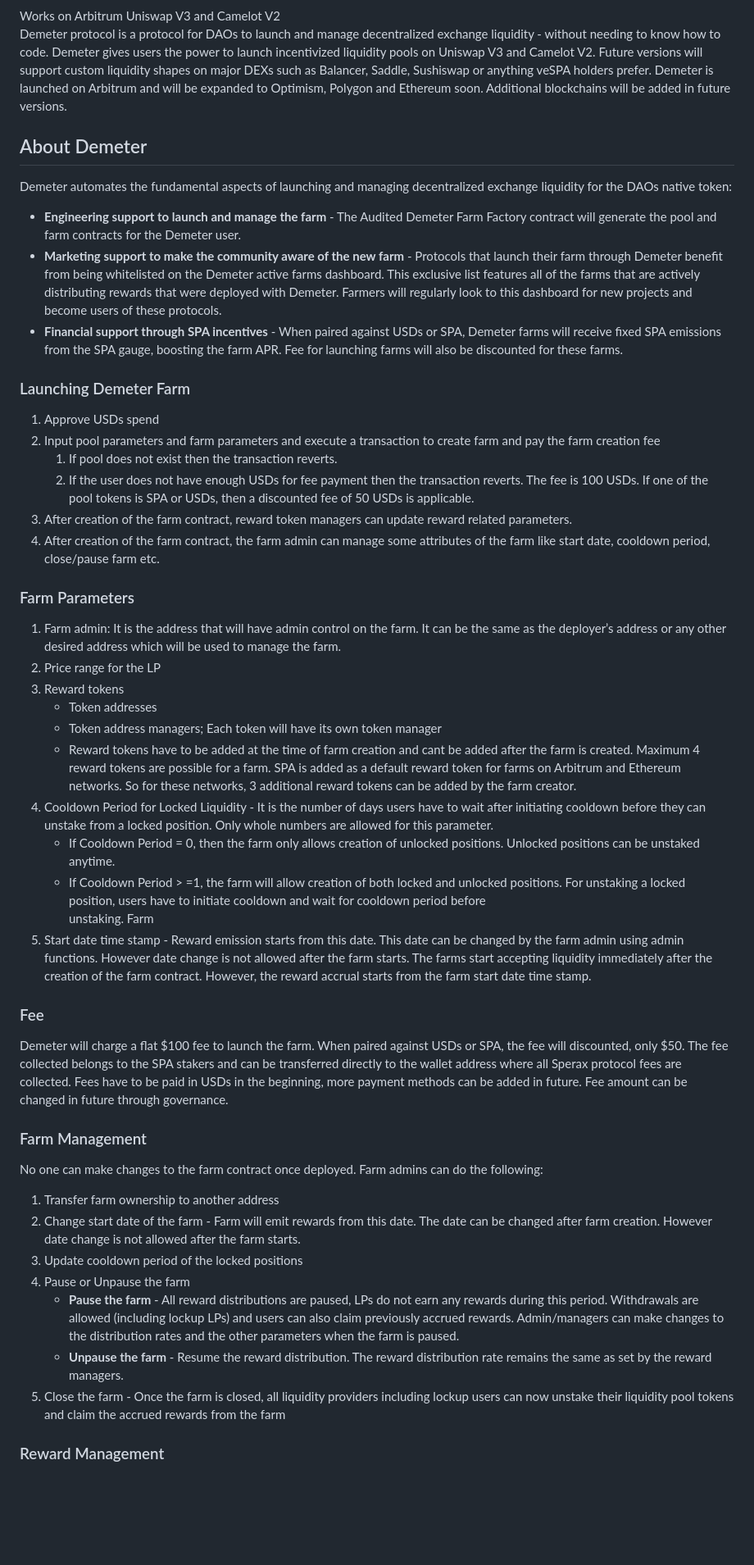
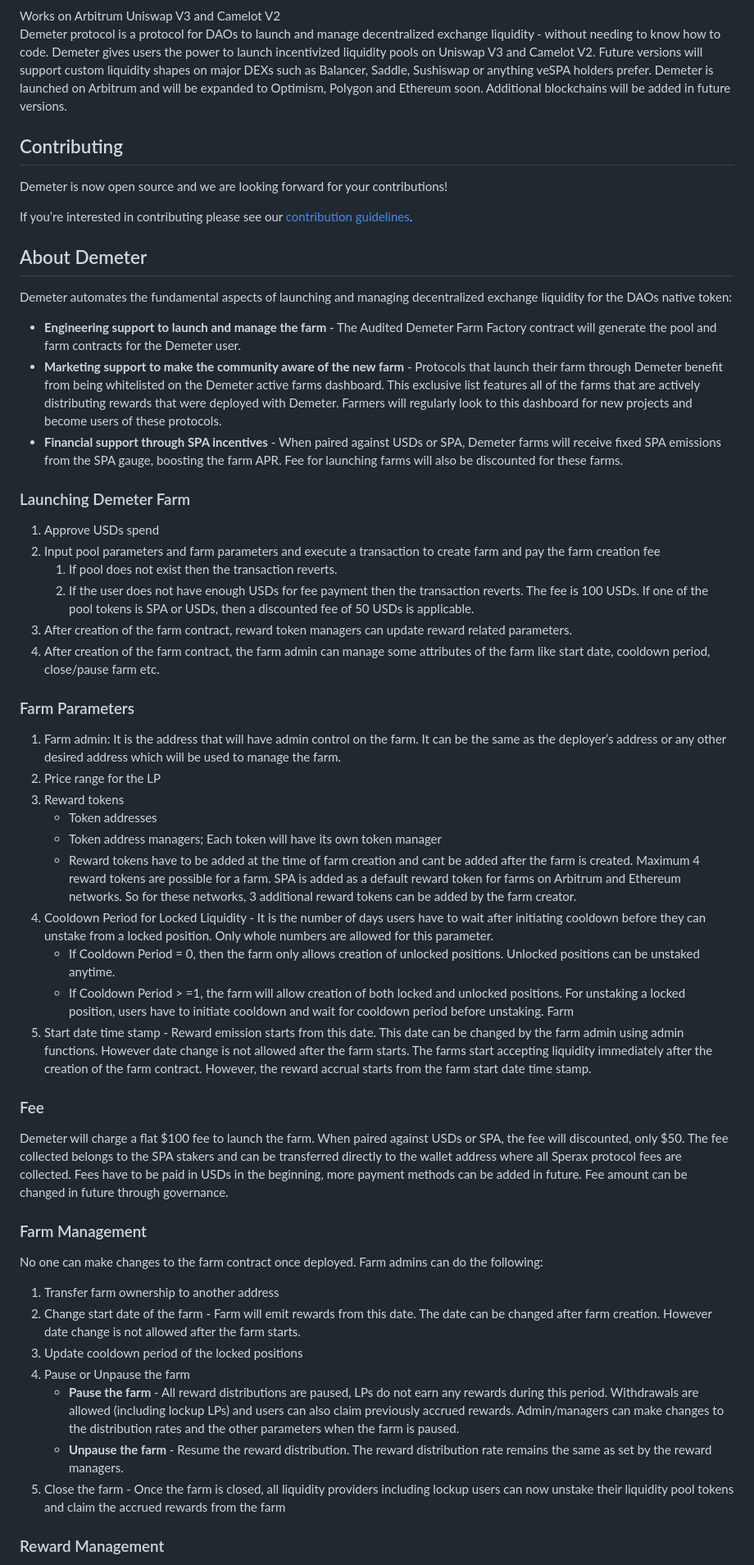
Before and after one commit to Sperax/Demeter-Protocol, a Markdown page: README.md, the part around one of its changes. Shown at 82% size. GitHub-like rendering; blank space fills up the shorter version.

```diff
--- a/README.md
+++ b/README.md
@@ -5,45 +5,58 @@
 Works on Arbitrum Uniswap V3 and Camelot V2 <br />
 Demeter protocol is a protocol for DAOs to launch and manage decentralized exchange liquidity - without needing to know how to code. Demeter gives users the power to launch incentivized liquidity pools on Uniswap V3 and Camelot V2. Future versions will support custom liquidity shapes on major DEXs such as Balancer, Saddle, Sushiswap or anything veSPA holders prefer. Demeter is launched on Arbitrum and will be expanded to Optimism, Polygon and Ethereum soon. Additional blockchains will be added in future versions.
 
+## Contributing
+
+Demeter is now open source and we are looking forward for your contributions!
+
+If you’re interested in contributing please see our [contribution guidelines](./CONTRIBUTING.md).
+
 ## About Demeter
+
 Demeter automates the fundamental aspects of launching and managing decentralized exchange liquidity for the DAOs native token:
-* **Engineering support to launch and manage the farm** - The Audited Demeter Farm Factory contract will generate the pool and farm contracts for the Demeter user.
-* **Marketing support to make the community aware of the new farm** - Protocols that launch their farm through Demeter benefit from being whitelisted on the Demeter active farms dashboard. This exclusive list features all of the farms that are actively distributing rewards that were deployed with Demeter. Farmers will regularly look to this dashboard for new projects and become users of these protocols.
-* **Financial support through SPA incentives** - When paired against USDs or SPA, Demeter farms will receive fixed SPA emissions from the SPA gauge, boosting the farm APR. Fee for launching farms will also be discounted for these farms.
+
+- **Engineering support to launch and manage the farm** - The Audited Demeter Farm Factory contract will generate the pool and farm contracts for the Demeter user.
+- **Marketing support to make the community aware of the new farm** - Protocols that launch their farm through Demeter benefit from being whitelisted on the Demeter active farms dashboard. This exclusive list features all of the farms that are actively distributing rewards that were deployed with Demeter. Farmers will regularly look to this dashboard for new projects and become users of these protocols.
+- **Financial support through SPA incentives** - When paired against USDs or SPA, Demeter farms will receive fixed SPA emissions from the SPA gauge, boosting the farm APR. Fee for launching farms will also be discounted for these farms.
 
 ### Launching Demeter Farm
+
 1. Approve USDs spend
-2. Input pool parameters and farm parameters and execute a transaction to create farm and pay the farm creation fee
-    1. If pool does not exist then the transaction reverts.
-    2. If the user does not have enough USDs for fee payment then the transaction reverts. The fee is 100 USDs. If one of the pool tokens is SPA or USDs, then a discounted fee of 50 USDs is applicable.
-3. After creation of the farm contract, reward token managers can update reward related parameters.
-4. After creation of the farm contract, the farm admin can manage some attributes of the farm like start date, cooldown period, close/pause farm etc.
+1. Input pool parameters and farm parameters and execute a transaction to create farm and pay the farm creation fee
+   1. If pool does not exist then the transaction reverts.
+   1. If the user does not have enough USDs for fee payment then the transaction reverts. The fee is 100 USDs. If one of the pool tokens is SPA or USDs, then a discounted fee of 50 USDs is applicable.
+1. After creation of the farm contract, reward token managers can update reward related parameters.
+1. After creation of the farm contract, the farm admin can manage some attributes of the farm like start date, cooldown period, close/pause farm etc.
 
 ### Farm Parameters
+
 1. Farm admin: It is the address that will have admin control on the farm. It can be the same as the deployer’s address or any other desired address which will be used to manage the farm.
-2. Price range for the LP
-3. Reward tokens
-    * Token addresses
-    * Token address managers; Each token will have its own token manager
-    * Reward tokens have to be added at the time of farm creation and cant be added after the farm is created. Maximum 4 reward tokens are possible for a farm. SPA is added as a default reward token for       farms on Arbitrum and Ethereum networks. So for these networks, 3 additional reward tokens can be added by the farm creator.
-4. Cooldown Period for Locked Liquidity - It is the number of days users have to wait after initiating cooldown before they can unstake from a locked position. Only whole numbers are allowed for this       parameter.
-    * If Cooldown Period = 0, then the farm only allows creation of unlocked positions. Unlocked positions can be unstaked anytime.
-    * If Cooldown Period > =1, the farm will allow creation of both locked and unlocked positions. For unstaking a locked position, users have to initiate cooldown and wait for cooldown period before
-    unstaking. Farm
-5. Start date time stamp - Reward emission starts from this date. This date can be changed by the farm admin using admin functions. However date change is not allowed after the farm starts.
-The farms start accepting liquidity immediately after the creation of the farm contract. However, the reward accrual starts from the farm start date time stamp.
+1. Price range for the LP
+1. Reward tokens
+   - Token addresses
+   - Token address managers; Each token will have its own token manager
+   - Reward tokens have to be added at the time of farm creation and cant be added after the farm is created. Maximum 4 reward tokens are possible for a farm. SPA is added as a default reward token for       farms on Arbitrum and Ethereum networks. So for these networks, 3 additional reward tokens can be added by the farm creator.
+1. Cooldown Period for Locked Liquidity - It is the number of days users have to wait after initiating cooldown before they can unstake from a locked position. Only whole numbers are allowed for this       parameter.
+   - If Cooldown Period = 0, then the farm only allows creation of unlocked positions. Unlocked positions can be unstaked anytime.
+   - If Cooldown Period > =1, the farm will allow creation of both locked and unlocked positions. For unstaking a locked position, users have to initiate cooldown and wait for cooldown period before
+     unstaking. Farm
+1. Start date time stamp - Reward emission starts from this date. This date can be changed by the farm admin using admin functions. However date change is not allowed after the farm starts.
+   The farms start accepting liquidity immediately after the creation of the farm contract. However, the reward accrual starts from the farm start date time stamp.
 
 ### Fee
+
 Demeter will charge a flat $100 fee to launch the farm. When paired against USDs or SPA, the fee will discounted, only $50. The fee collected belongs to the SPA stakers and can be transferred directly to the wallet address where all Sperax protocol fees are collected. Fees have to be paid in USDs in the beginning, more payment methods can be added in future. Fee amount can be changed in future through governance.
 
 ### Farm Management
+
 No one can make changes to the farm contract once deployed. Farm admins can do the following:
+
 1. Transfer farm ownership to another address
-2. Change start date of the farm - Farm will emit rewards from this date. The date can be changed after farm creation. However date change is not allowed after the farm starts.
-3. Update cooldown period of the locked positions
-4. Pause or Unpause the farm
-    * **Pause the farm** - All reward distributions are paused, LPs do not earn any rewards during this period. Withdrawals are allowed (including lockup LPs) and users can also claim previously accrued rewards. Admin/managers can make changes to the distribution rates and the other parameters when the farm is paused.
-    * **Unpause the farm** - Resume the reward distribution. The reward distribution rate remains the same as set by the reward managers.
-5. Close the farm - Once the farm is closed, all liquidity providers including lockup users can now unstake their liquidity pool tokens and claim the accrued rewards from the farm
+1. Change start date of the farm - Farm will emit rewards from this date. The date can be changed after farm creation. However date change is not allowed after the farm starts.
+1. Update cooldown period of the locked positions
+1. Pause or Unpause the farm
+   - **Pause the farm** - All reward distributions are paused, LPs do not earn any rewards during this period. Withdrawals are allowed (including lockup LPs) and users can also claim previously accrued rewards. Admin/managers can make changes to the distribution rates and the other parameters when the farm is paused.
+   - **Unpause the farm** - Resume the reward distribution. The reward distribution rate remains the same as set by the reward managers.
+1. Close the farm - Once the farm is closed, all liquidity providers including lockup users can now unstake their liquidity pool tokens and claim the accrued rewards from the farm
 
 ### Reward Management
```
Also changed, not shown: other parts of README.md (+8 -5 lines).
